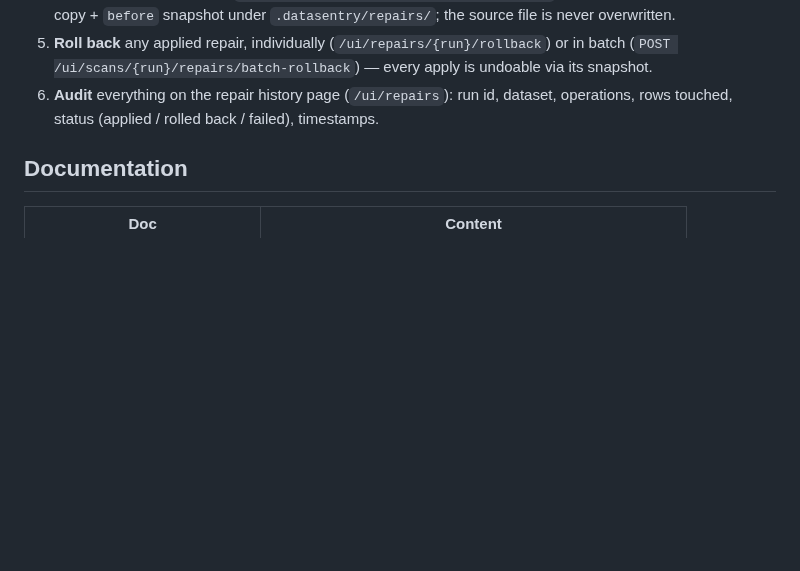
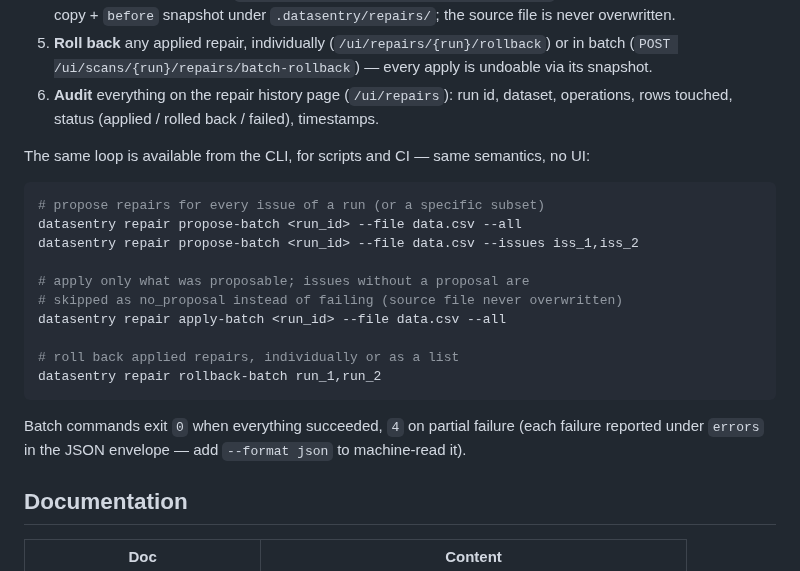
Before and after one commit to Jackxiaozhiren/datasentry, a Markdown page: README.md, the part around the change. Rendered like a GitHub page; blank space fills up the shorter version.

Commit message:
docs: README CLI batch repair section (same loop, no UI)

````diff
--- a/README.md
+++ b/README.md
@@ -286,8 +286,26 @@ The web UI closes the full loop — **scan → compare → propose → apply →
    repaired copy + `before` snapshot under `.datasentry/repairs/`; the source file is never overwritten.
 5. **Roll back** any applied repair, individually (`/ui/repairs/{run}/rollback`) or in batch
    (`POST /ui/scans/{run}/repairs/batch-rollback`) — every apply is undoable via its snapshot.
-6. **Audit** everything on the repair history page (`/ui/repairs`): run id, dataset, operations,
-   rows touched, status (applied / rolled back / failed), timestamps.
+ 6. **Audit** everything on the repair history page (`/ui/repairs`): run id, dataset, operations,
+    rows touched, status (applied / rolled back / failed), timestamps.
+
+The same loop is available from the CLI, for scripts and CI — same semantics, no UI:
+
+```bash
+# propose repairs for every issue of a run (or a specific subset)
+datasentry repair propose-batch <run_id> --file data.csv --all
+datasentry repair propose-batch <run_id> --file data.csv --issues iss_1,iss_2
+
+# apply only what was proposable; issues without a proposal are
+# skipped as no_proposal instead of failing (source file never overwritten)
+datasentry repair apply-batch <run_id> --file data.csv --all
+
+# roll back applied repairs, individually or as a list
+datasentry repair rollback-batch run_1,run_2
+```
+
+Batch commands exit `0` when everything succeeded, `4` on partial failure (each failure
+reported under `errors` in the JSON envelope — add `--format json` to machine-read it).
 
 ## Documentation
 
````
